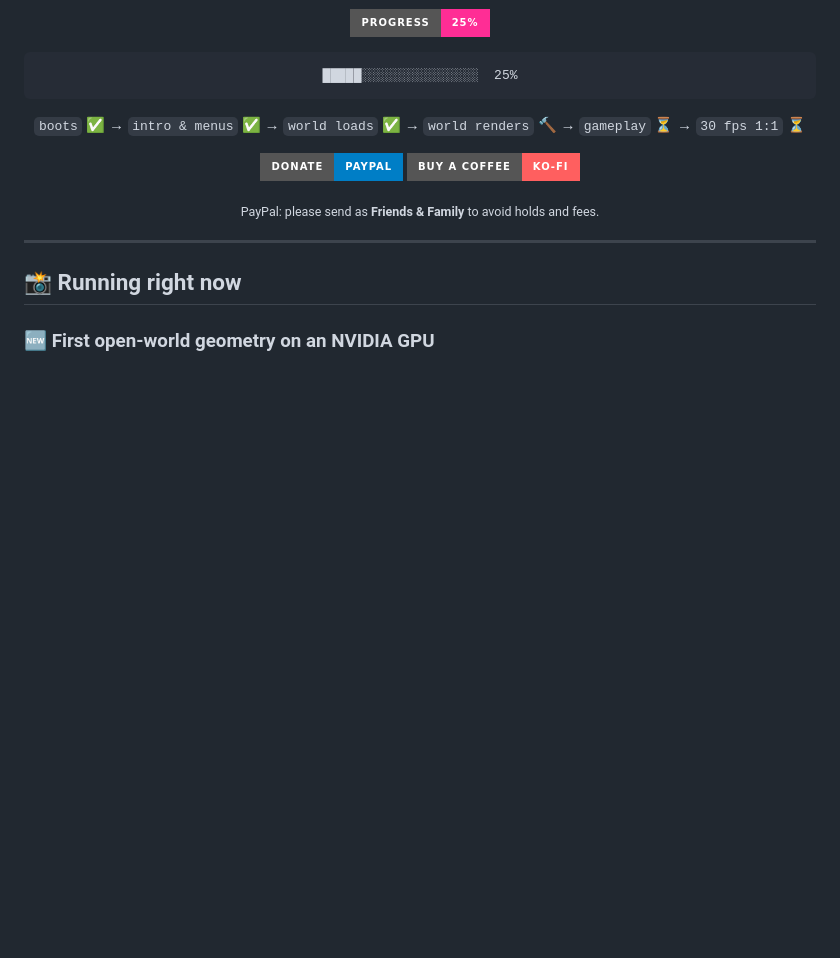
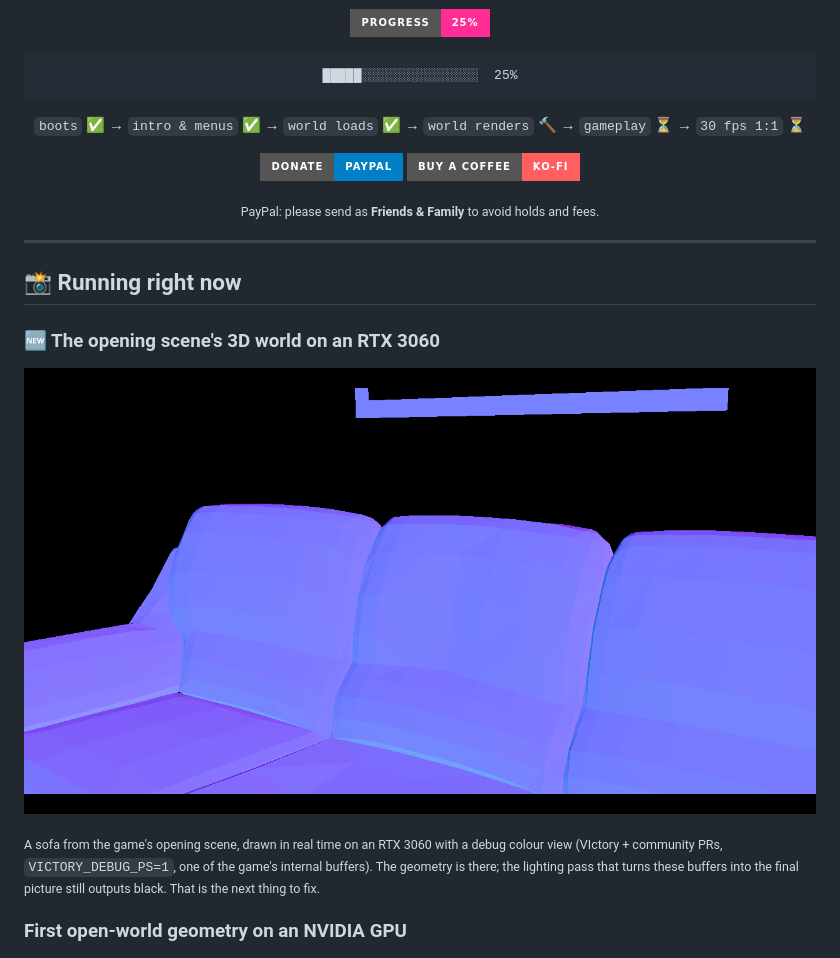
Before and after one commit to DamnProxy/ScarlettPort, a Markdown page: README.md, the part around the change. Rendered like a GitHub page; pictures changed too: assets/world-sofa-debug.png (added); badges without logos; blank space fills up the shorter version.

Commit message:
Opening scene geometry rendering on an RTX 3060 (debug colour view)

```diff
--- a/README.md
+++ b/README.md
@@ -26,7 +26,13 @@ No emulator. No streaming. The game's own x64 code runs on your CPU, and its RDN
 
 ## 📸 Running right now
 
-### 🆕 First open-world geometry on an NVIDIA GPU
+### 🆕 The opening scene's 3D world on an RTX 3060
+
+![Opening scene geometry in debug colours](assets/world-sofa-debug.png)
+
+<sub>A sofa from the game's opening scene, drawn in real time on an RTX 3060 with a debug colour view (VIctory + community PRs, `VICTORY_DEBUG_PS=1`, one of the game's internal buffers). The geometry is there; the lighting pass that turns these buffers into the final picture still outputs black. That is the next thing to fix.</sub>
+
+### First open-world geometry on an NVIDIA GPU
 
 ![First world geometry](assets/first-world-geometry.png)
 
```
